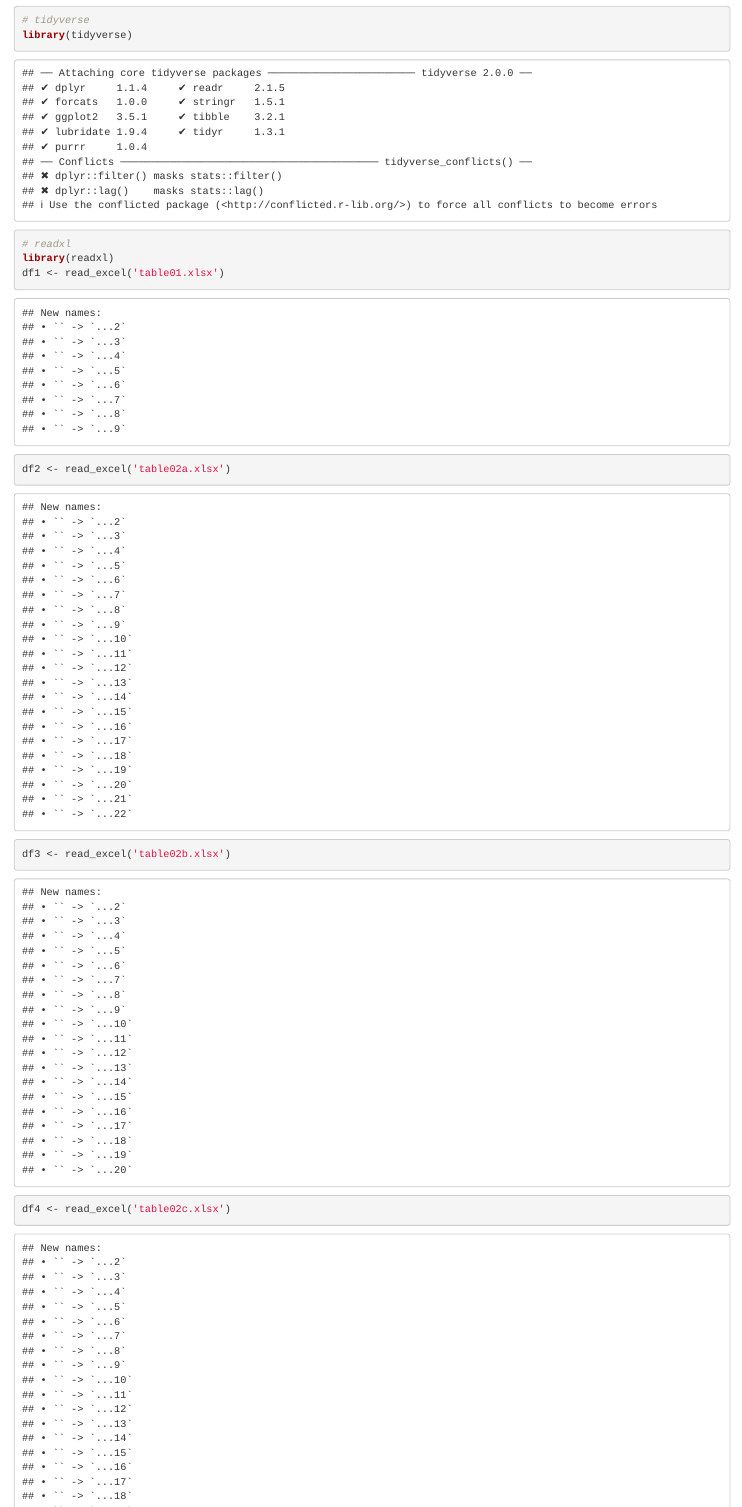
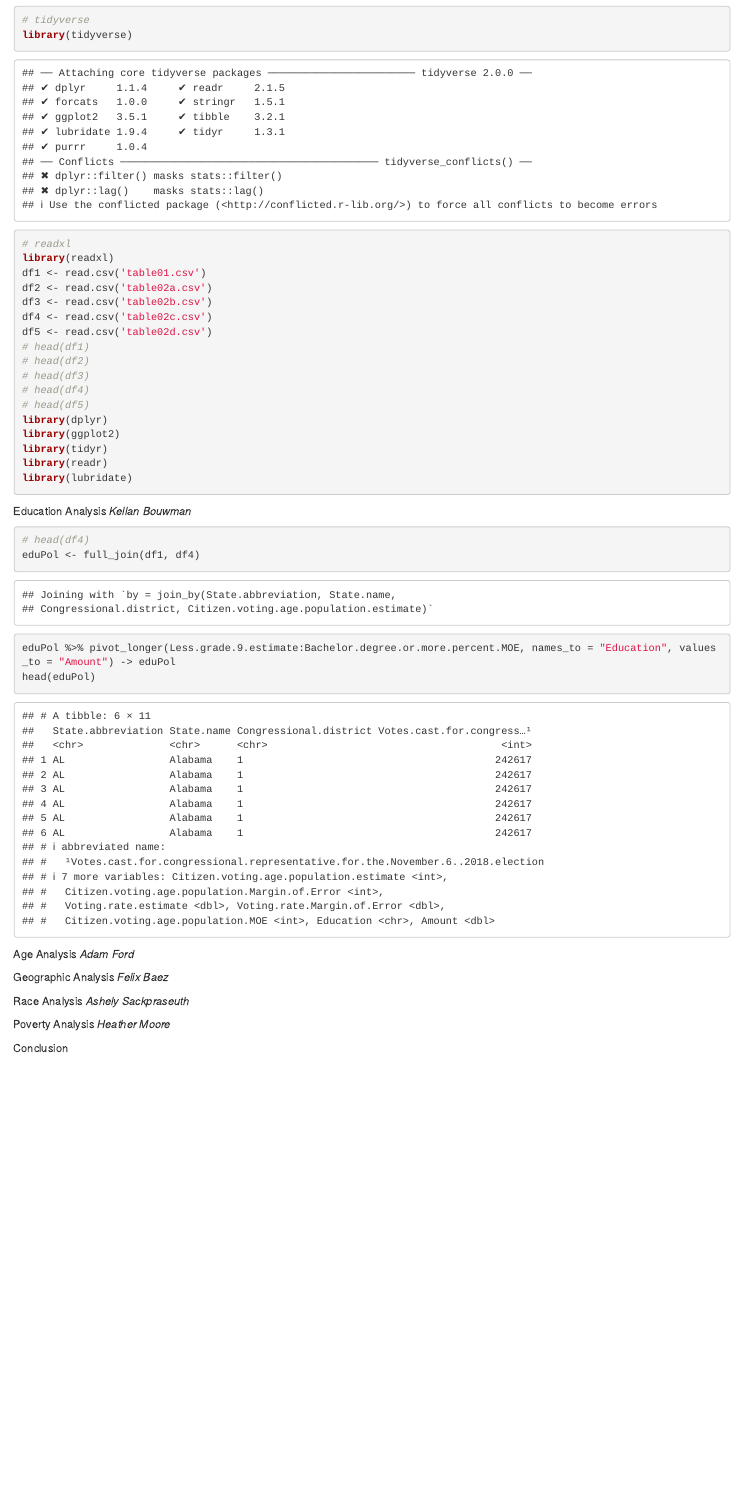
Before and after one commit to bouwmank/ds_202_GroupProject, an R Markdown document (ds202_final-Project.Rmd): the page in a window 1100 px wide, from 120 px down. Rendered offline with R 4.5, knitr and Pandoc, with nearby package versions.

Commit message:
Cleaned and pivoted my data Frame

````diff
--- a/ds202_final-Project.Rmd
+++ b/ds202_final-Project.Rmd
@@ -13,7 +13,8 @@
 library(tidyverse)
 # readxl
 library(readxl)
-df1 <- read_excel('table01.xlsx')
-df2 <- read_excel('table02a.xlsx')
-df3 <- read_excel('table02b.xlsx')
-df4 <- read_excel('table02c.xlsx')
+df1 <- read.csv('table01.csv')
+df2 <- read.csv('table02a.csv')
+df3 <- read.csv('table02b.csv')
+df4 <- read.csv('table02c.csv')
+df5 <- read.csv('table02d.csv')
@@ -23,6 +23,11 @@
 # head(df3)
 # head(df4)
 # head(df5)
+library(dplyr)
+library(ggplot2)
+library(tidyr)
+library(readr)
+library(lubridate)
 ```
 
 
@@ -30,7 +35,10 @@
 *Kellan Bouwman*
 
 ```{r}
-
+# head(df4)
+eduPol <- full_join(df1, df4)
+eduPol %>% pivot_longer(Less.grade.9.estimate:Bachelor.degree.or.more.percent.MOE, names_to = "Education", values_to = "Amount") -> eduPol
+head(eduPol)
 ```
 
 Age Analysis
````
Also changed, not shown: ds202_final-Project.html (added), ds202_final-Project.Rmd (1 more changed lines).
